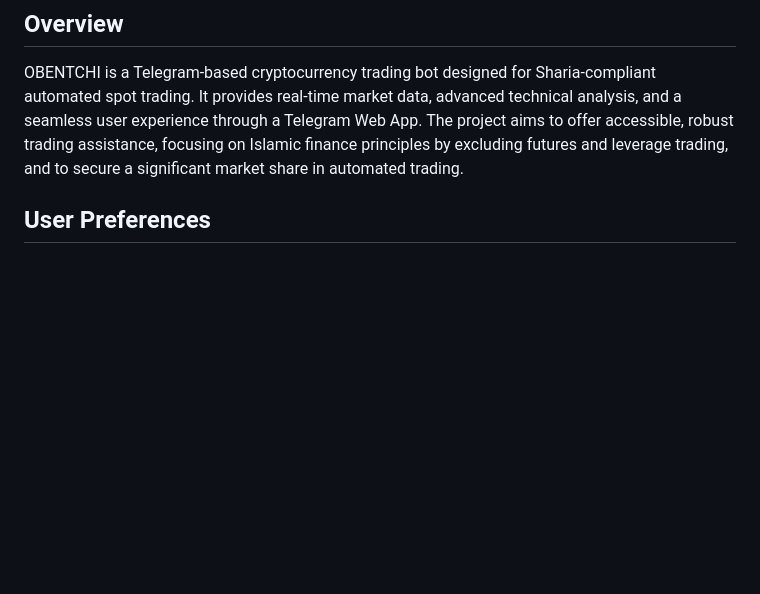
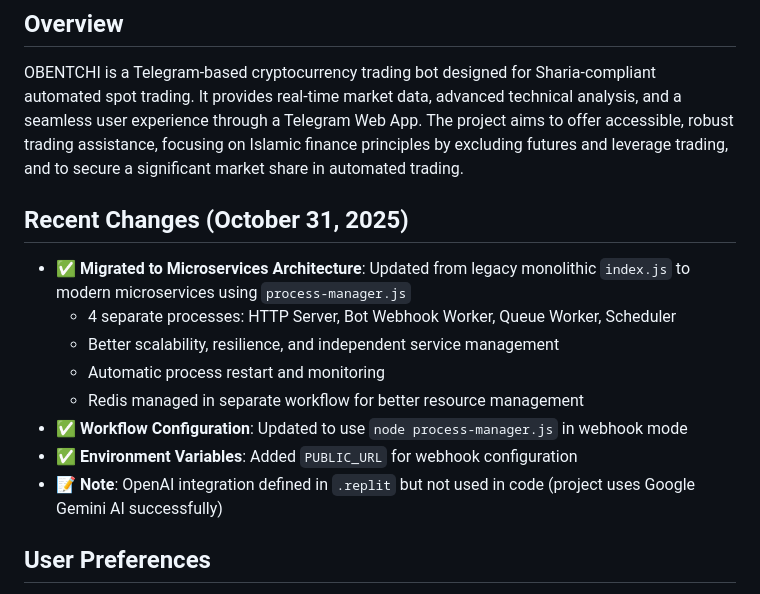
Before and after one commit to b13181554-prog/Yi, a Markdown page: replit.md, the part around one of its changes. GitHub-like rendering; blank space fills up the shorter version.

```diff
--- a/replit.md
+++ b/replit.md
@@ -2,6 +2,16 @@
 
 ## Overview
 OBENTCHI is a Telegram-based cryptocurrency trading bot designed for Sharia-compliant automated spot trading. It provides real-time market data, advanced technical analysis, and a seamless user experience through a Telegram Web App. The project aims to offer accessible, robust trading assistance, focusing on Islamic finance principles by excluding futures and leverage trading, and to secure a significant market share in automated trading.
+
+## Recent Changes (October 31, 2025)
+- **✅ Migrated to Microservices Architecture**: Updated from legacy monolithic `index.js` to modern microservices using `process-manager.js`
+  - 4 separate processes: HTTP Server, Bot Webhook Worker, Queue Worker, Scheduler
+  - Better scalability, resilience, and independent service management
+  - Automatic process restart and monitoring
+  - Redis managed in separate workflow for better resource management
+- **✅ Workflow Configuration**: Updated to use `node process-manager.js` in webhook mode
+- **✅ Environment Variables**: Added `PUBLIC_URL` for webhook configuration
+- **📝 Note**: OpenAI integration defined in `.replit` but not used in code (project uses Google Gemini AI successfully)
 
 ## User Preferences
 - Default Language: Arabic (ar)
```
Also changed, not shown: other parts of replit.md (+36 -0 lines).
